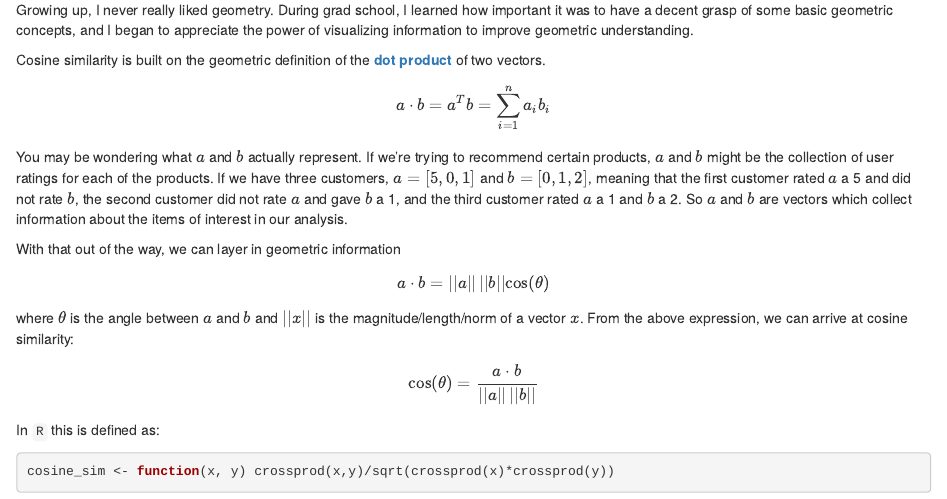
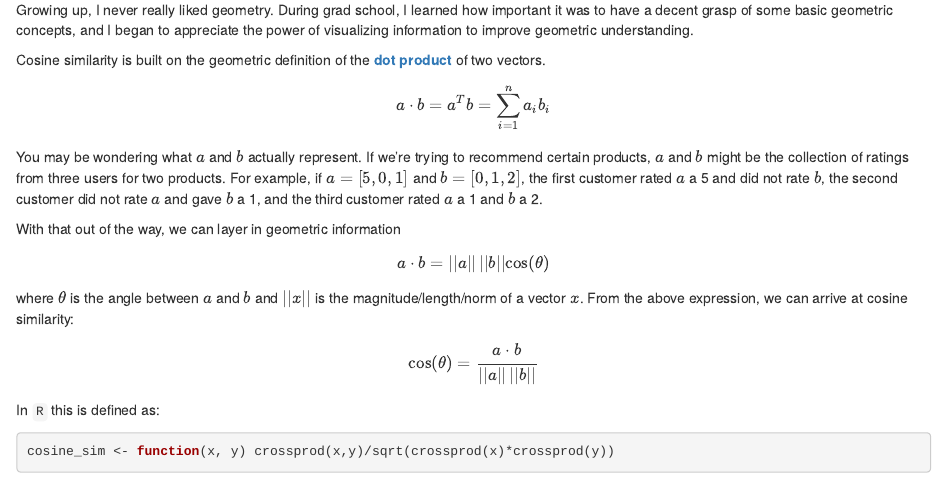
Before and after one commit to bgstieber/files_for_blog, an R Markdown document (cosine-similarity-rec/using_cos_to_make_rec.Rmd): the page in a window 1100 px wide, from 640 px down. The pictures show the output file cosine-similarity-rec/using_cos_to_make_rec.html that the author committed with the source, opened offline.

Commit message:
more proofreading

```diff
--- a/cosine-similarity-rec/using_cos_to_make_rec.Rmd
+++ b/cosine-similarity-rec/using_cos_to_make_rec.Rmd
@@ -37,7 +37,7 @@ Cosine similarity is built on the geometric definition of the [__dot product__](
 
 $$a \cdot b = a^{T}b = \sum_{i=1}^{n} a_i b_i $$
 
-You may be wondering what $a$ and $b$ actually represent. If we're trying to recommend certain products, $a$ and $b$ might be the collection of user ratings for each of the products. If we have three customers, $a =[5, 0, 1]$ and $b = [0, 1, 2]$, meaning that the first customer rated $a$ a 5 and did not rate $b$, the second customer did not rate $a$ and gave $b$ a 1, and the third customer rated $a$ a 1 and $b$ a 2. So $a$ and $b$ are vectors which collect information about the items of interest in our analysis.
+You may be wondering what $a$ and $b$ actually represent. If we're trying to recommend certain products, $a$ and $b$ might be the collection of ratings from three users for two products. For example, if $a =[5, 0, 1]$ and $b = [0, 1, 2]$, the first customer rated $a$ a 5 and did not rate $b$, the second customer did not rate $a$ and gave $b$ a 1, and the third customer rated $a$ a 1 and $b$ a 2.
 
 With that out of the way, we can layer in geometric information
 
```
Also changed, not shown: cosine-similarity-rec/using_cos_to_make_rec.html.
